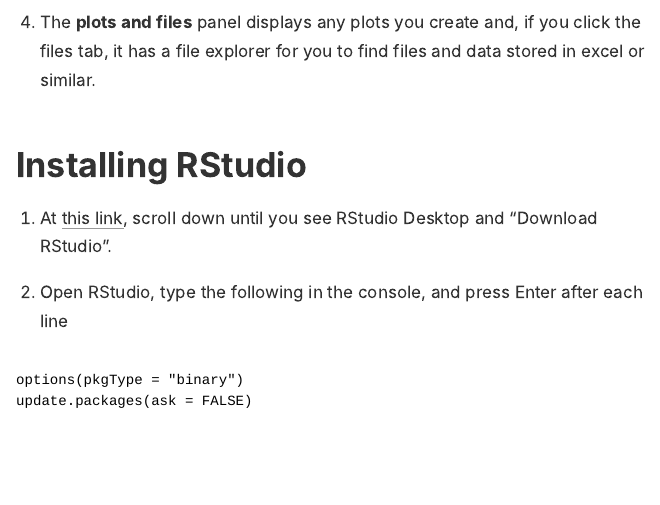
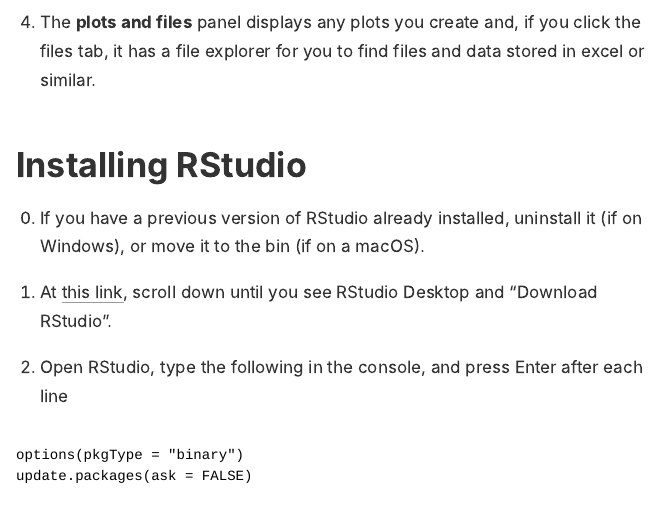
Before and after one commit to uoepsy/r-bootcamp, an R Markdown document (00-intro.Rmd): the page in a window 1100 px wide, from 6400 px down. The pictures show the output file 00-intro.html that the author committed with the source, opened offline.

Commit message:
update rstudio install

```diff
--- a/00-intro.Rmd
+++ b/00-intro.Rmd
@@ -152,6 +152,8 @@
 
 # Installing RStudio
 
+0. If you have a previous version of RStudio already installed, uninstall it (if on Windows), or move it to the bin (if on a macOS).
+
 1. At [this link](https://www.rstudio.com/products/rstudio/download/), scroll down until you see RStudio Desktop and "Download RStudio".
 
 2. Open RStudio, type the following in the console, and press Enter after each line
```
Also changed, not shown: 00-intro.html.
